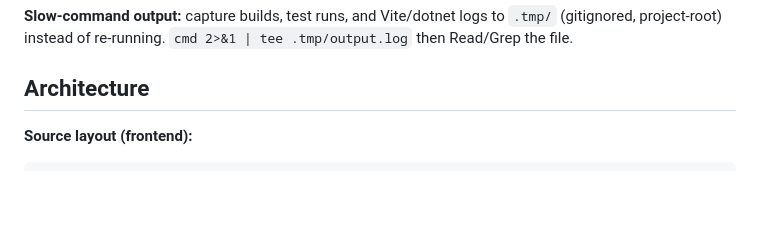
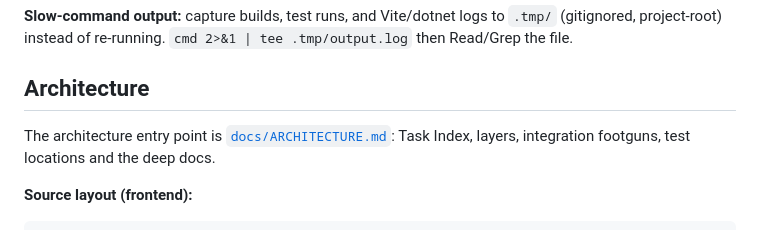
Before and after one commit to leftos/lang-tutor, a Markdown page: CLAUDE.md, the part around the change. Rendered like a GitHub page; blank space fills up the shorter version.

```diff
--- a/CLAUDE.md
+++ b/CLAUDE.md
@@ -59,6 +59,8 @@ pnpm test                   # vitest run (src/, tools/, scripts/ *.test.*)
 **Slow-command output:** capture builds, test runs, and Vite/dotnet logs to `.tmp/` (gitignored, project-root) instead of re-running. `cmd 2>&1 | tee .tmp/output.log` then Read/Grep the file.
 
 ## Architecture
+
+The architecture entry point is [`docs/ARCHITECTURE.md`](docs/ARCHITECTURE.md): Task Index, layers, integration footguns, test locations and the deep docs.
 
 **Source layout (frontend):**
 
```
Also changed, not shown: docs/ARCHITECTURE.md (added, +59 -0 lines).
